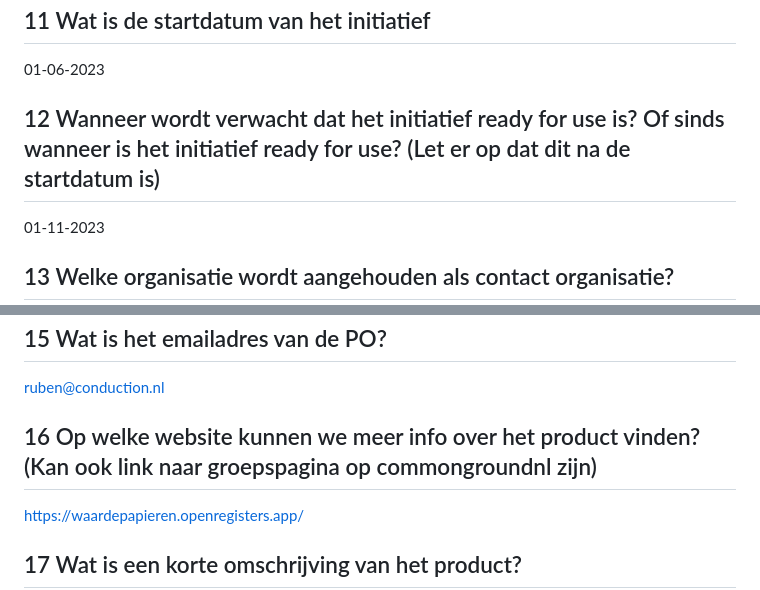
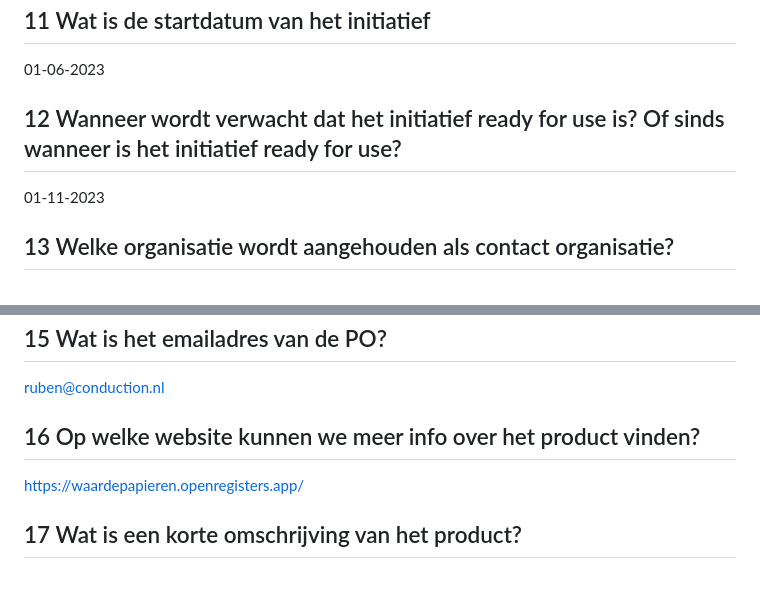
Before and after one commit to MWest2020/WaardepapierenRegister, a Markdown page: docs/vragenlijst_vng.md, 2 parts joined by grey strips. GitHub-like rendering.

Commit message:
comments out

```diff
--- a/docs/vragenlijst_vng.md
+++ b/docs/vragenlijst_vng.md
@@ -47,7 +47,7 @@ Conduction B.V, Yard, Acato, Sim Groep, Xxllnc
 
 01-06-2023
 
-## 12 Wanneer wordt verwacht dat het initiatief ready for use is? Of sinds wanneer is het initiatief ready for use? (Let er op dat dit na de startdatum is)
+## 12 Wanneer wordt verwacht dat het initiatief ready for use is? Of sinds wanneer is het initiatief ready for use?
 
 01-11-2023
 
@@ -67,7 +67,7 @@ Ruben van der Linde
 
 <ruben@conduction.nl>
 
-## 16 Op welke website kunnen we meer info over het product vinden? (Kan ook link naar groepspagina op commongroundnl zijn)
+## 16 Op welke website kunnen we meer info over het product vinden?
 
 [https://waardepapieren.openregisters.app/](https://waardepapieren.openregisters.app/)
 
```
